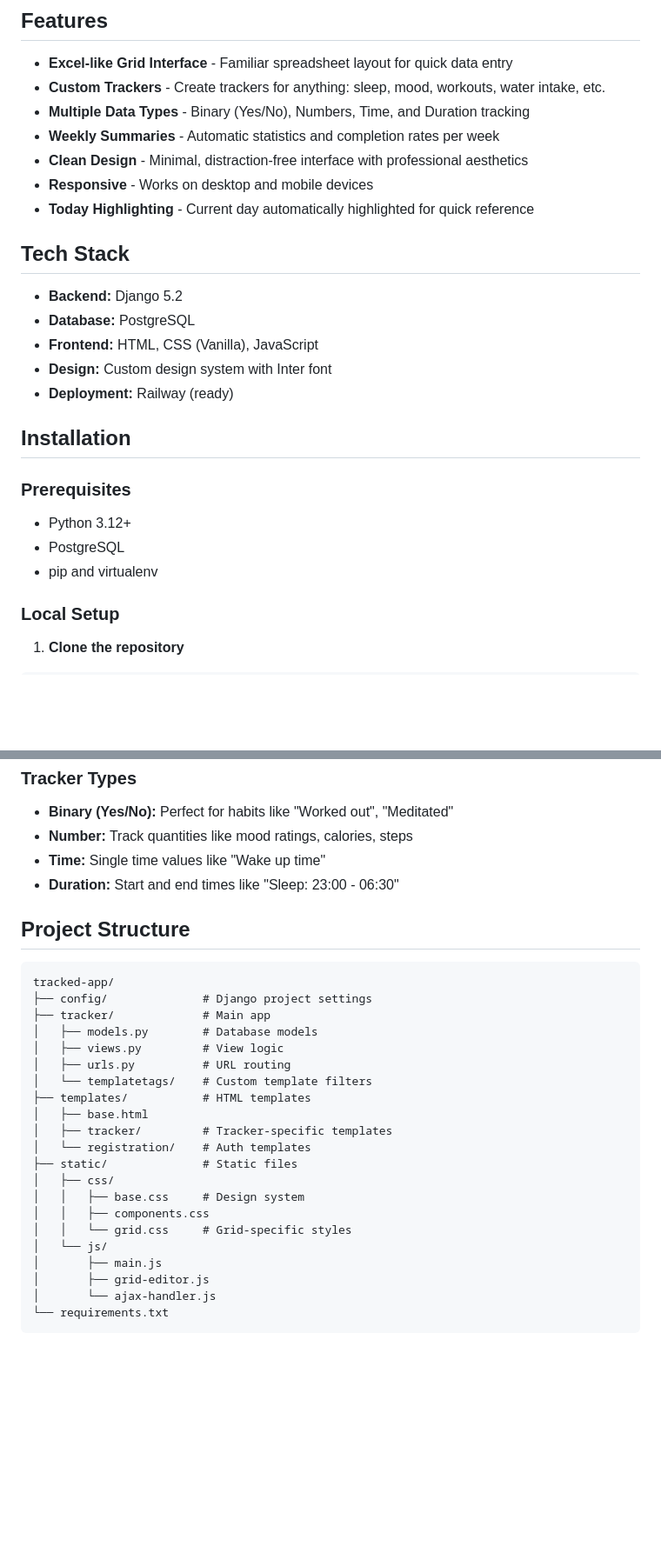
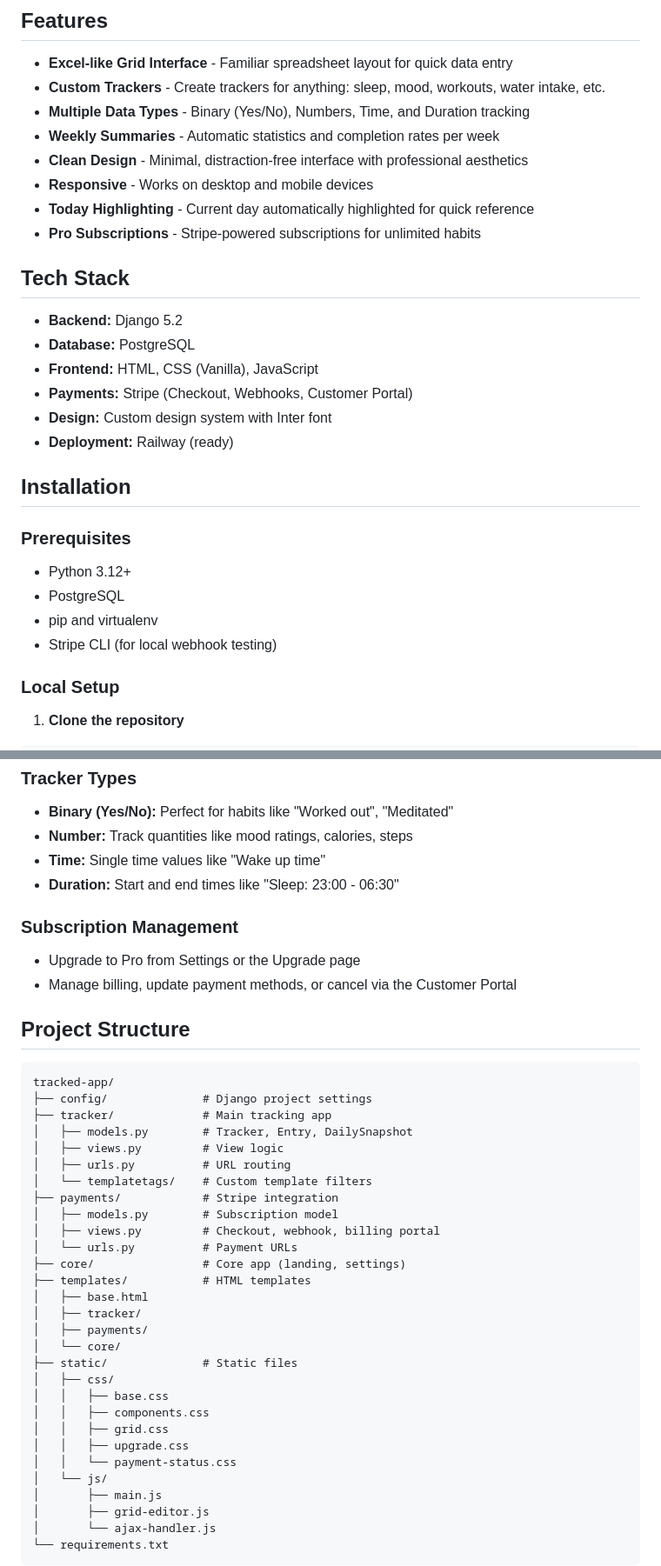
Before and after one commit to zohirhamid/TRACKED, a Markdown page: README.md, 2 parts joined by grey strips. Shown at 87% size. Rendered like a GitHub page; blank space fills up the shorter version.

````diff
--- a/README.md
+++ b/README.md
@@ -13,12 +13,14 @@ Frustrated with complex habit tracking apps, I built TRACKED to bring the simpli
 - **Clean Design** - Minimal, distraction-free interface with professional aesthetics
 - **Responsive** - Works on desktop and mobile devices
 - **Today Highlighting** - Current day automatically highlighted for quick reference
+- **Pro Subscriptions** - Stripe-powered subscriptions for unlimited habits
 
 ## Tech Stack
 
 - **Backend:** Django 5.2
 - **Database:** PostgreSQL
 - **Frontend:** HTML, CSS (Vanilla), JavaScript
+- **Payments:** Stripe (Checkout, Webhooks, Customer Portal)
 - **Design:** Custom design system with Inter font
 - **Deployment:** Railway (ready)
 
@@ -29,6 +31,7 @@ Frustrated with complex habit tracking apps, I built TRACKED to bring the simpli
 - Python 3.12+
 - PostgreSQL
 - pip and virtualenv
+- Stripe CLI (for local webhook testing)
 
 ### Local Setup
 
@@ -98,24 +148,37 @@ Visit `http://localhost:8000` to see the app.
 - **Time:** Single time values like "Wake up time"
 - **Duration:** Start and end times like "Sleep: 23:00 - 06:30"
 
+### Subscription Management
+
+- Upgrade to Pro from Settings or the Upgrade page
+- Manage billing, update payment methods, or cancel via the Customer Portal
+
 ## Project Structure
 ```
 tracked-app/
 ├── config/              # Django project settings
-├── tracker/             # Main app
-│   ├── models.py        # Database models
+├── tracker/             # Main tracking app
+│   ├── models.py        # Tracker, Entry, DailySnapshot
 │   ├── views.py         # View logic
 │   ├── urls.py          # URL routing
 │   └── templatetags/    # Custom template filters
+├── payments/            # Stripe integration
+│   ├── models.py        # Subscription model
+│   ├── views.py         # Checkout, webhook, billing portal
+│   └── urls.py          # Payment URLs
+├── core/                # Core app (landing, settings)
 ├── templates/           # HTML templates
 │   ├── base.html
-│   ├── tracker/         # Tracker-specific templates
-│   └── registration/    # Auth templates
+│   ├── tracker/
+│   ├── payments/
+│   └── core/
 ├── static/              # Static files
 │   ├── css/
-│   │   ├── base.css     # Design system
+│   │   ├── base.css
 │   │   ├── components.css
-│   │   └── grid.css     # Grid-specific styles
+│   │   ├── grid.css
+│   │   ├── upgrade.css
+│   │   └── payment-status.css
 │   └── js/
 │       ├── main.js
 │       ├── grid-editor.js
````
Also changed, not shown: other parts of README.md (+57 -1 lines).
